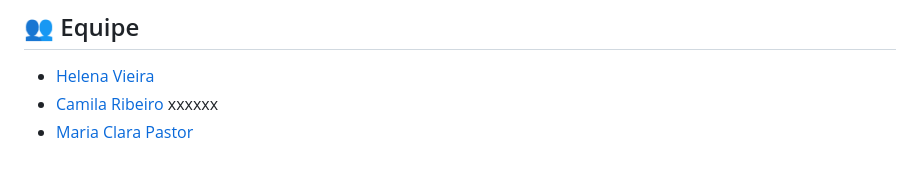
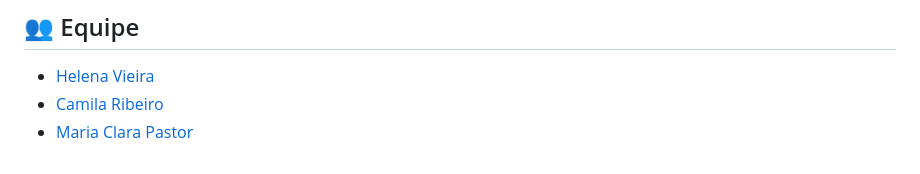
Before and after one commit to helenavieiranasc/NutriPlanner, a Markdown page: README.md, the part around the change. GitHub-like rendering.

Commit message:
Fix formatting for Camila Ribeiro entry in README

```diff
--- a/README.md
+++ b/README.md
@@ -173,5 +173,5 @@ Para entender os requisitos, diagramas e a arquitetura de software utilizada no
 ## 👥 Equipe
 
 - [Helena Vieira](https://github.com/helenavieiranasc)
-- [Camila Ribeiro](https://github.com/camilaribeirox) xxxxxx
+- [Camila Ribeiro](https://github.com/camilaribeirox)
 - [Maria Clara Pastor](https://github.com/mariaclarapastorsilva)
```
